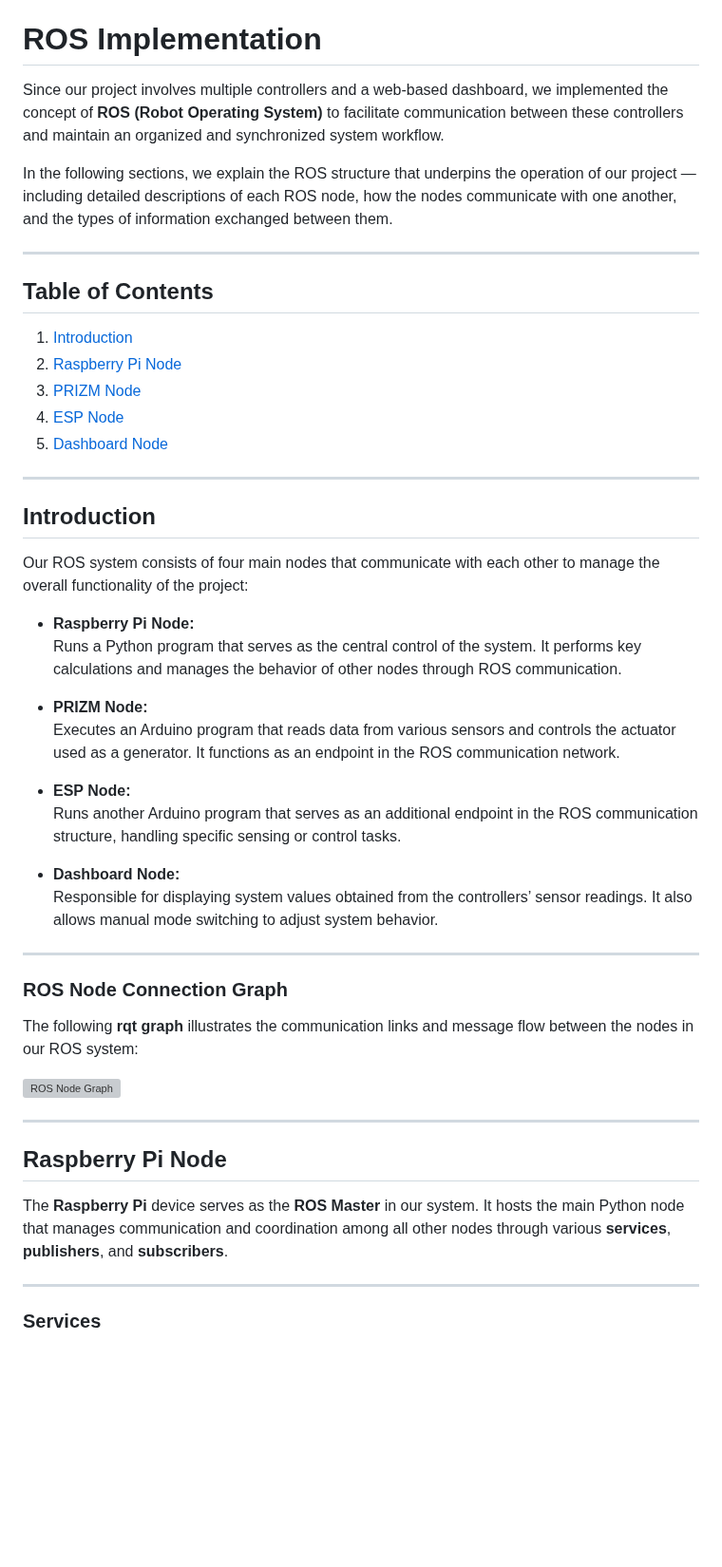
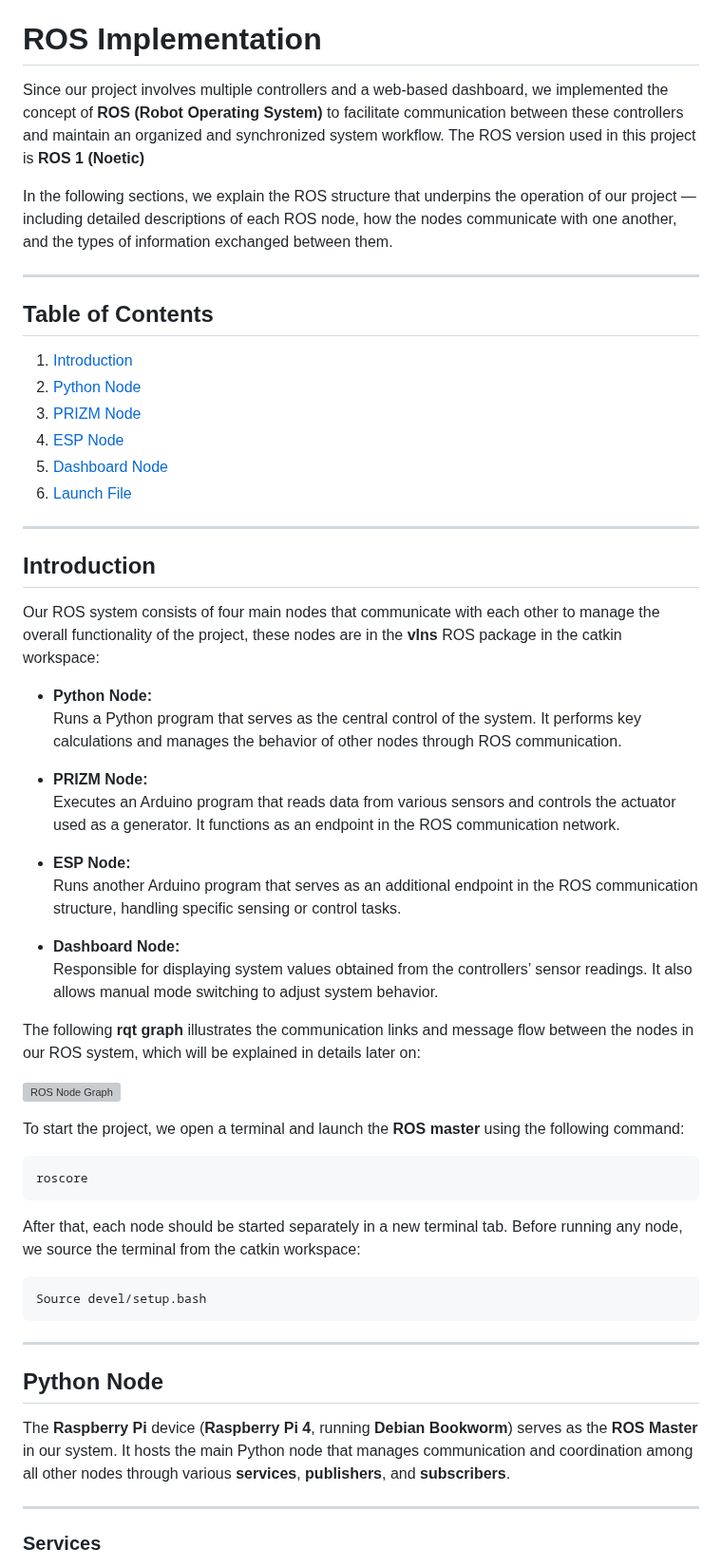
Before and after one commit to salmandaher/VLNs_Team_GraviPower, a Markdown page: README.md, the part around one of its changes. Shown at 95% size. Rendered like a GitHub page; blank space fills up the shorter version; grey boxes are pictures that could not be loaded.

````diff
--- a/README.md
+++ b/README.md
@@ -116,7 +116,7 @@ You can view the codes here:
 
 # ROS Implementation
 
-Since our project involves multiple controllers and a web-based dashboard, we implemented the concept of **ROS (Robot Operating System)** to facilitate communication between these controllers and maintain an organized and synchronized system workflow.
+Since our project involves multiple controllers and a web-based dashboard, we implemented the concept of **ROS (Robot Operating System)** to facilitate communication between these controllers and maintain an organized and synchronized system workflow. The ROS version used in this project is **ROS 1 (Noetic)**
 
 In the following sections, we explain the ROS structure that underpins the operation of our project — including detailed descriptions of each ROS node, how the nodes communicate with one another, and the types of information exchanged between them.
 
@@ -124,18 +124,19 @@ In the following sections, we explain the ROS structure that underpins the opera
 
 ## Table of Contents
 1. [Introduction](#introduction)
-2. [Raspberry Pi Node](#raspberry-pi-node)
+2. [Python Node](#python-node)
 3. [PRIZM Node](#prizm-node)
 4. [ESP Node](#esp-node)
 5. [Dashboard Node](#dashboard-node)
+6. [Launch File](#launch-file)
 
 ---
 
 ## Introduction
 
-Our ROS system consists of four main nodes that communicate with each other to manage the overall functionality of the project:
+Our ROS system consists of four main nodes that communicate with each other to manage the overall functionality of the project, these nodes are in the **vlns** ROS package in the catkin workspace:
 
-- **Raspberry Pi Node:**
+- **Python Node:**
   Runs a Python program that serves as the central control of the system. It performs key calculations and manages the behavior of other nodes through ROS communication.
 
 - **PRIZM Node:**
@@ -147,19 +148,27 @@ Our ROS system consists of four main nodes that communicate with each other to m
 - **Dashboard Node:**
   Responsible for displaying system values obtained from the controllers’ sensor readings. It also allows manual mode switching to adjust system behavior.
 
----
 
-### ROS Node Connection Graph
-The following **rqt graph** illustrates the communication links and message flow between the nodes in our ROS system:
+The following **rqt graph** illustrates the communication links and message flow between the nodes in our ROS system, which will be explained in details later on:
 
 ![ROS Node Graph](images/rqt.png)
 
 
+To start the project, we open a terminal and launch the **ROS master** using the following command:
+```bash
+roscore
+```
+After that, each node should be started separately in a new terminal tab.
+Before running any node, we source the terminal from the catkin workspace:
+```bash
+Source devel/setup.bash
+```
+
 ---
 
-## Raspberry Pi Node
+## Python Node
 
-The **Raspberry Pi** device serves as the **ROS Master** in our system. It hosts the main Python node that manages communication and coordination among all other nodes through various **services**, **publishers**, and **subscribers**.
+The **Raspberry Pi** device (**Raspberry Pi 4**, running **Debian Bookworm**) serves as the **ROS Master** in our system. It hosts the main Python node that manages communication and coordination among all other nodes through various **services**, **publishers**, and **subscribers**.
 
 ---
 
````
Also changed, not shown: other parts of README.md (+56 -0 lines).
